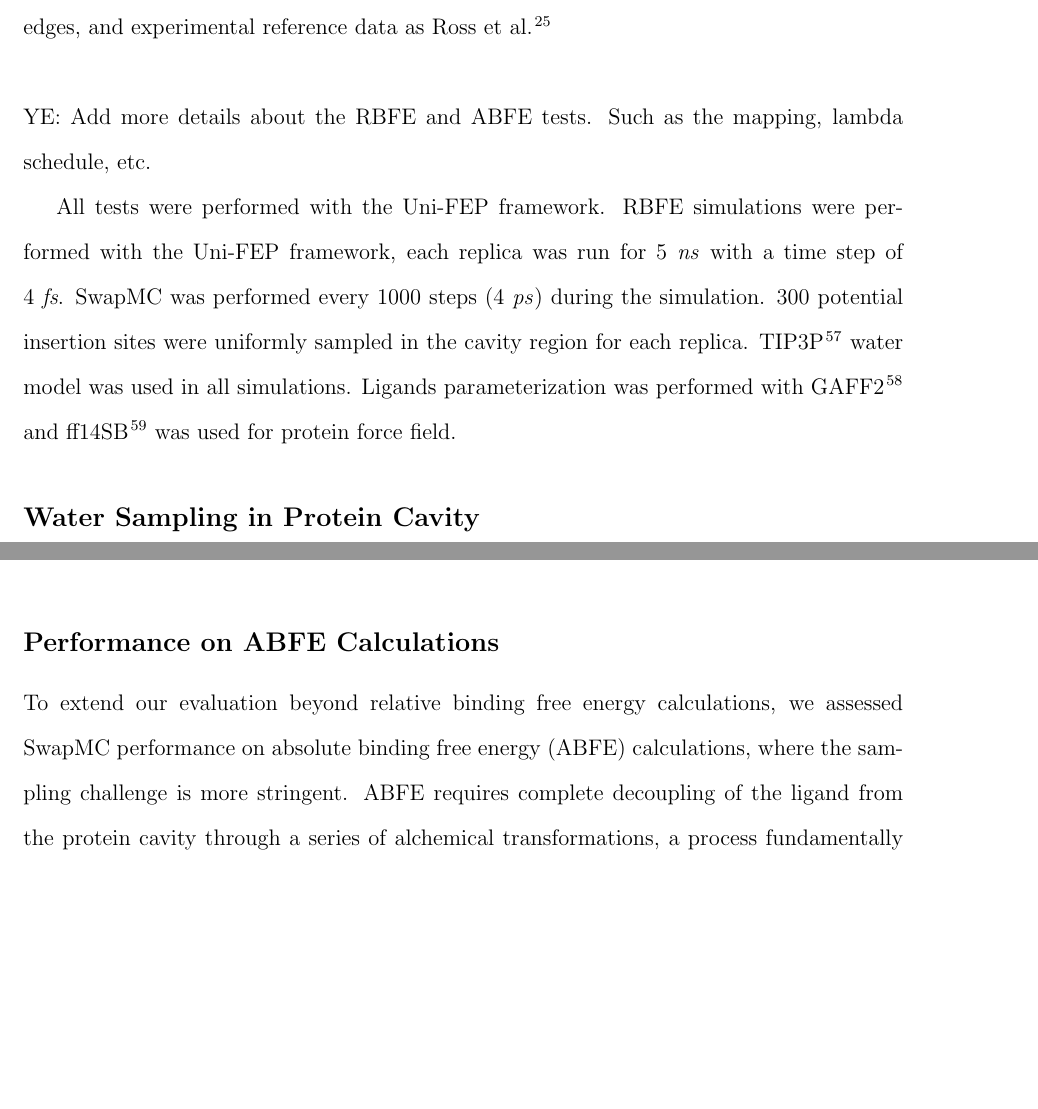
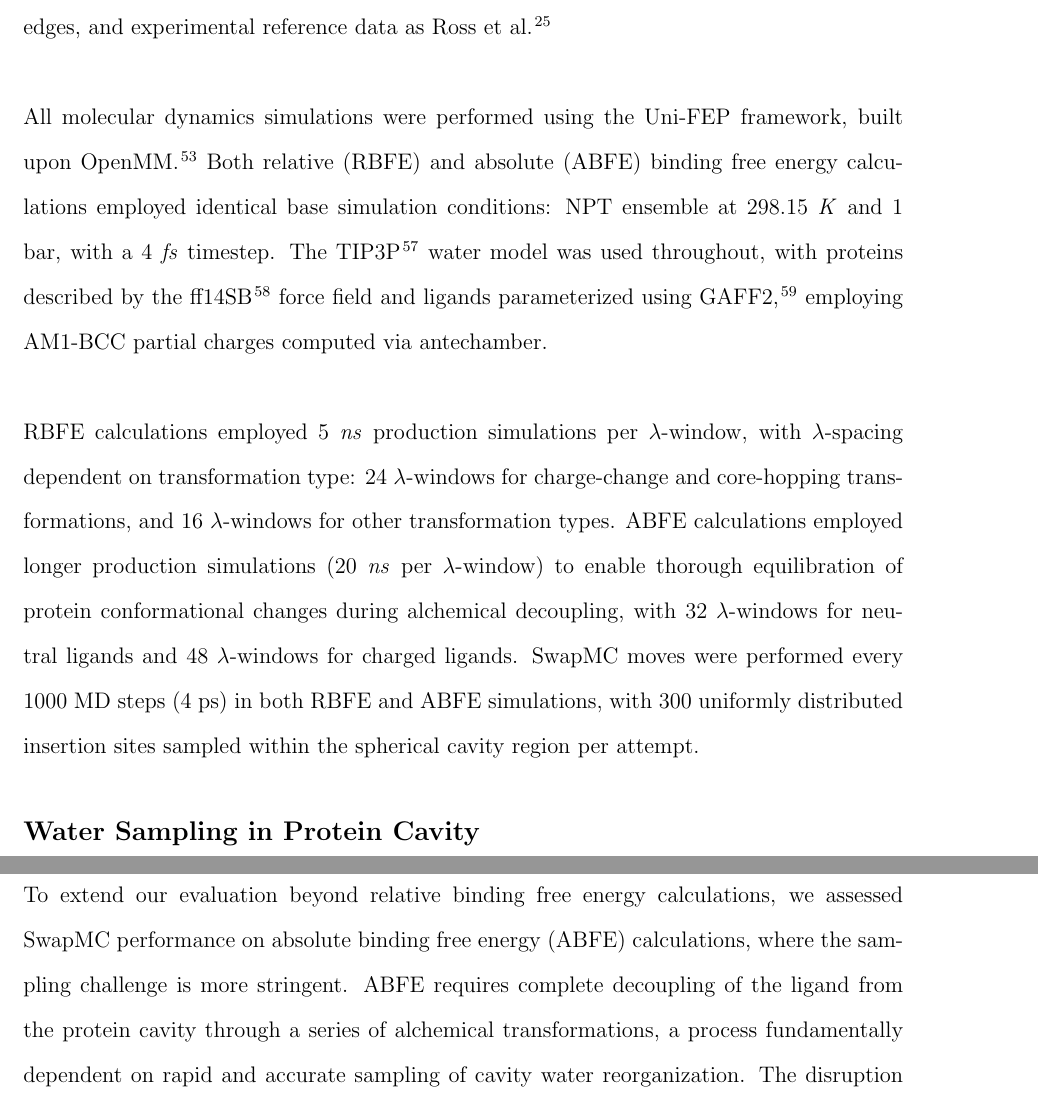
Before and after one commit to dingye18/paper-swapmc, a LaTeX paper (main.tex): two parts of pages 13 and 16 of 28 before the commit and two parts of pages 13 and 17 of 28 after it, joined at a grey line, cut so that both start at the same text, the shorter picture padded with empty space. Compiled offline with pdfLaTeX.

Commit message:
Finish the final revision on this manuscript

```diff
--- a/main.tex
+++ b/main.tex
@@ -57,6 +57,8 @@
 \affiliation{Atombeat Technology Pte. Ltd., 6 Rafflesr Quay, Singapore.}
 \email{xinyan.wang@atombeat.com}
 \author{Rongfeng Zou}
+\affiliation{Atombeat Technology Pte. Ltd., 6 Rafflesr Quay, Singapore.}
+\author{Tianming Qu}
 \affiliation{Atombeat Technology Pte. Ltd., 6 Rafflesr Quay, Singapore.}
 \author{Hang Zheng}
 \affiliation{Atombeat Technology Pte. Ltd., 6 Rafflesr Quay, Singapore.}
@@ -349,23 +351,17 @@ and (3) extending validation to ABFE calculations.
 %All calculations utilized identical benchmark systems, transformations, and experimental data as Ross et al. for rigorous comparison.
 For direct comparison with GCMC, we utilized identical protein systems, alchemical transformation edges, and experimental reference data as Ross et al~\cite{ross2020enhancing}. \\
 \newline
-%For a robust validation of the Swap Monte Carlo method,
-%we conducted a series of tests to evaluate its performance in free energy calculations.
-%Gregory et.al~\cite{ross2020enhancing} performed a comprehensive evaluation of the GCMC method for water sampling in the RBFE calculations.
-%The test set in Gregory's work includes 94 ligands in 8 diverse protein-ligand systems.
-%For each system, the transformation of the ligands in RBFE calculations is related to the water displacement in the protein cavity.
-%GCMC has been shown to be effective in sampling water molecules in the protein cavity~\cite{ross2015water},
-%and showed a significant improvement in the accuracy of RBFE calculations compared to the traditional MD simulations for RBFE with water displacement transformation.
-%In this work, we made a direct comparison of the performance of SwapMC with GCMC in the same test cases.
-YE: Add more details about the RBFE and ABFE tests. Such as the mapping, lambda schedule, etc.
+All molecular dynamics simulations were performed using the Uni-FEP framework, built upon OpenMM~\cite{Eastman2023}.
+Both relative (RBFE) and absolute (ABFE) binding free energy calculations employed identical base simulation conditions: NPT ensemble at 298.15 \textit{K} and 1 bar, with a 4 \textit{fs} timestep.
+The TIP3P~\cite{Jorgensen1983} water model was used throughout, with proteins described by the ff14SB~\cite{Maier2015} force field and ligands parameterized using GAFF2~\cite{he2020fast},
+employing AM1-BCC partial charges computed via antechamber. \\
+\newline
+RBFE calculations employed 5~\textit{ns} production simulations per $\lambda$-window, with $\lambda$-spacing dependent on transformation type:
+24 $\lambda$-windows for charge-change and core-hopping transformations, and 16 $\lambda$-windows for other transformation types.
+ABFE calculations employed longer production simulations (20~\textit{ns} per $\lambda$-window) to enable thorough equilibration of protein conformational changes during alchemical decoupling,
+with 32 $\lambda$-windows for neutral ligands and 48 $\lambda$-windows for charged ligands.
+SwapMC moves were performed every 1000 MD steps (4 ps) in both RBFE and ABFE simulations, with 300 uniformly distributed insertion sites sampled within the spherical cavity region per attempt.
 
-All tests were performed with the Uni-FEP framework.
-RBFE simulations were performed with the Uni-FEP framework,
-each replica was run for 5~\textit{ns} with a time step of 4~\textit{fs}.
-SwapMC was performed every 1000 steps (4~\textit{ps}) during the simulation.
-300 potential insertion sites were uniformly sampled in the cavity region for each replica.
-TIP3P~\cite{Jorgensen1983} water model was used in all simulations.
-Ligands parameterization was performed with GAFF2~\cite{he2020fast} and ff14SB~\cite{Maier2015} was used for protein force field.
 
 
 \subsection{Water Sampling in Protein Cavity}
```
Also changed, not shown: main.tex (19 more changed lines), 1 other file.
